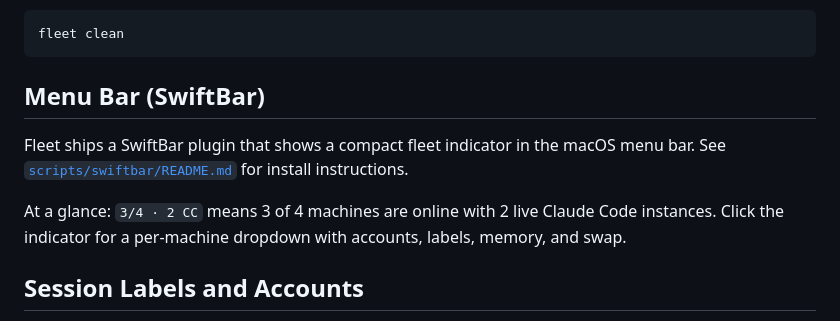
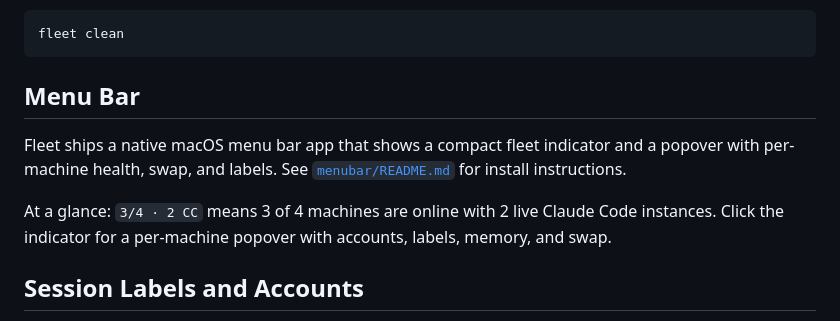
Before and after one commit to neonwatty/fleet, a Markdown page: README.md, the part around the change. Rendered like a GitHub page.

Commit message:
docs(readme): point Menu Bar section at native menubar app

````diff
--- a/README.md
+++ b/README.md
@@ -165,14 +165,14 @@ Reconciles state against reality. Finds orphaned worktrees (no Claude process ru
 fleet clean
 ```
 
-## Menu Bar (SwiftBar)
+## Menu Bar
 
-Fleet ships a SwiftBar plugin that shows a compact fleet indicator in the
-macOS menu bar. See [`scripts/swiftbar/README.md`](scripts/swiftbar/README.md)
-for install instructions.
+Fleet ships a native macOS menu bar app that shows a compact fleet indicator
+and a popover with per-machine health, swap, and labels. See
+[`menubar/README.md`](menubar/README.md) for install instructions.
 
 At a glance: `3/4 · 2 CC` means 3 of 4 machines are online with 2 live Claude
-Code instances. Click the indicator for a per-machine dropdown with accounts,
+Code instances. Click the indicator for a per-machine popover with accounts,
 labels, memory, and swap.
 
 ## Session Labels and Accounts
````
